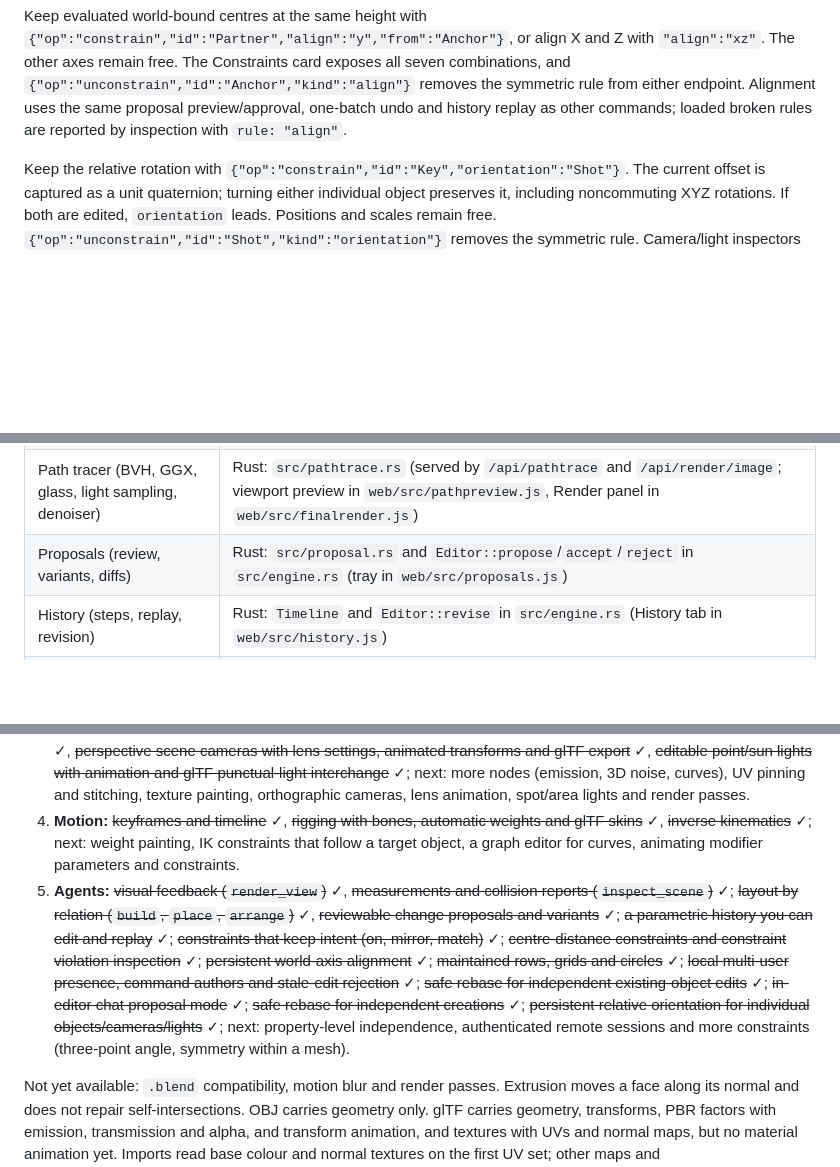
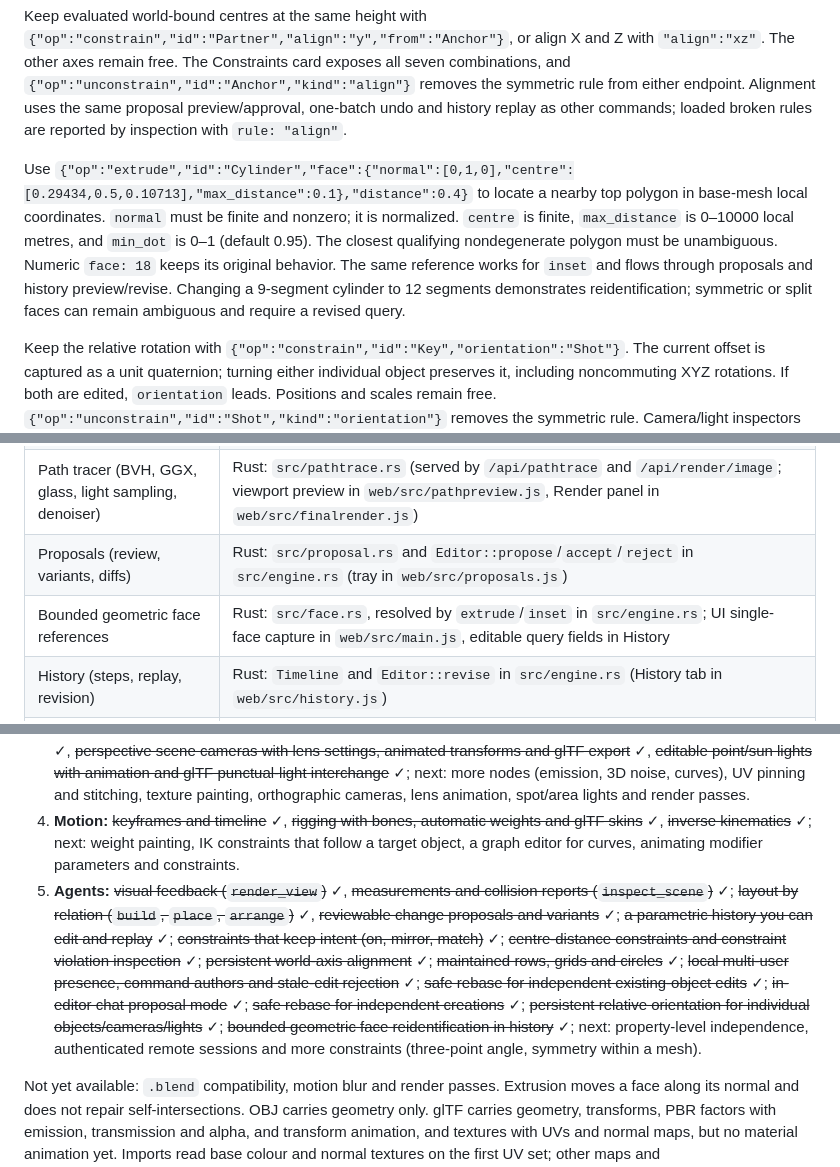
Before and after one commit to rsasaki0109/Tatara, a Markdown page: README.md, 3 parts joined by grey strips. Drawn GitHub-style; blank space fills up the shorter version.

```diff
--- a/README.md
+++ b/README.md
@@ -352,6 +357,8 @@ curl http://127.0.0.1:3000/api/commands \
 Keep two existing objects or groups a fixed centre distance apart with `{"op":"constrain","id":"Partner","distance":2,"from":"Anchor"}`. This uses the same typed batch endpoint and generated schema as every other edit. Distance changes participate in undo, proposal preview/approval and parametric history replay. `GET /api/inspect` includes `constraint_violation` issues for unsatisfied constraints in loaded scenes, with expected/measured centre distances for distance rules. Batches involving distance or alignment constraints must satisfy every rule or fail atomically.
 
 Keep evaluated world-bound centres at the same height with `{"op":"constrain","id":"Partner","align":"y","from":"Anchor"}`, or align X and Z with `"align":"xz"`. The other axes remain free. The Constraints card exposes all seven combinations, and `{"op":"unconstrain","id":"Anchor","kind":"align"}` removes the symmetric rule from either endpoint. Alignment uses the same proposal preview/approval, one-batch undo and history replay as other commands; loaded broken rules are reported by inspection with `rule: "align"`.
+
+Use `{"op":"extrude","id":"Cylinder","face":{"normal":[0,1,0],"centre":[0.29434,0.5,0.10713],"max_distance":0.1},"distance":0.4}` to locate a nearby top polygon in base-mesh local coordinates. `normal` must be finite and nonzero; it is normalized. `centre` is finite, `max_distance` is 0–10000 local metres, and `min_dot` is 0–1 (default 0.95). The closest qualifying nondegenerate polygon must be unambiguous. Numeric `face: 18` keeps its original behavior. The same reference works for `inset` and flows through proposals and history preview/revise. Changing a 9-segment cylinder to 12 segments demonstrates reidentification; symmetric or split faces can remain ambiguous and require a revised query.
 
 Keep the relative rotation with `{"op":"constrain","id":"Key","orientation":"Shot"}`. The current offset is captured as a unit quaternion; turning either individual object preserves it, including noncommuting XYZ rotations. If both are edited, `orientation` leads. Positions and scales remain free. `{"op":"unconstrain","id":"Shot","kind":"orientation"}` removes the symmetric rule. Camera/light inspectors expose this rule too; group endpoints are rejected. It preserves static edit intent, not an evaluated per-frame relationship between independent animation tracks. Stored scenes include `relative: [x,y,z,w]`, validated as a unit quaternion. Inspection reports unsatisfied imported rules; incompatible rules reject the whole batch.
 
@@ -407,6 +414,7 @@ This needs ffmpeg and a Chromium build. Set `TATARA_BROWSER_PATH` if Playwright'
 | Scene cameras | Rust: `src/camera.rs` (lens validation, frame-sampled camera transforms); picking helpers and Look through in `web/src/viewport.js`, lens card in `web/src/main.js`; glTF camera nodes in `src/gltf.rs` |
 | Path tracer (BVH, GGX, glass, light sampling, denoiser) | Rust: `src/pathtrace.rs` (served by `/api/pathtrace` and `/api/render/image`; viewport preview in `web/src/pathpreview.js`, Render panel in `web/src/finalrender.js`) |
 | Proposals (review, variants, diffs) | Rust: `src/proposal.rs` and `Editor::propose`/`accept`/`reject` in `src/engine.rs` (tray in `web/src/proposals.js`) |
+| Bounded geometric face references | Rust: `src/face.rs`, resolved by `extrude`/`inset` in `src/engine.rs`; UI single-face capture in `web/src/main.js`, editable query fields in History |
 | History (steps, replay, revision) | Rust: `Timeline` and `Editor::revise` in `src/engine.rs` (History tab in `web/src/history.js`) |
 | Constraints (on, mirrors, matches, distance, align, orientation) | Rust: `src/constraint.rs`, solved after every batch in `src/engine.rs` (Constraints card and link lines in `web/src/main.js` and `web/src/viewport.js`) |
 | World lighting (skies, HDRI, environment sampling) | Rust: `src/world.rs` (HDR files in `src/image.rs`; viewport lighting in `web/src/viewport.js`) |
@@ -463,7 +471,7 @@ The aim is a creation suite that surpasses Blender for human and agent collabora
 2. **Interchange:** ~~glTF import and export~~ ✓, ~~browser-only Rust/WASM build~~ ✓, ~~textures and UVs in glTF~~ ✓, ~~image and normal textures both ways~~ ✓; next: metallic-roughness, occlusion and emissive maps, and opening `.tatara.json` links directly in the web build.
 3. **Look development:** ~~emission, glass, opacity and material presets~~ ✓, ~~procedural textures~~ ✓, ~~relief, image textures and normal maps~~ ✓, ~~seamless triplanar blending~~ ✓, ~~node-based materials~~ ✓, ~~UV unwrapping and editing~~ ✓, ~~path-traced rendered preview~~ ✓, ~~depth of field and final renders to PNG and animated PNG~~ ✓, ~~HDRI and sky lighting~~ ✓, ~~perspective scene cameras with lens settings, animated transforms and glTF export~~ ✓, ~~editable point/sun lights with animation and glTF punctual-light interchange~~ ✓; next: more nodes (emission, 3D noise, curves), UV pinning and stitching, texture painting, orthographic cameras, lens animation, spot/area lights and render passes.
 4. **Motion:** ~~keyframes and timeline~~ ✓, ~~rigging with bones, automatic weights and glTF skins~~ ✓, ~~inverse kinematics~~ ✓; next: weight painting, IK constraints that follow a target object, a graph editor for curves, animating modifier parameters and constraints.
-5. **Agents:** ~~visual feedback (`render_view`)~~ ✓, ~~measurements and collision reports (`inspect_scene`)~~ ✓; ~~layout by relation (`build`, `place`, `arrange`)~~ ✓, ~~reviewable change proposals and variants~~ ✓; ~~a parametric history you can edit and replay~~ ✓; ~~constraints that keep intent (on, mirror, match)~~ ✓; ~~centre-distance constraints and constraint violation inspection~~ ✓; ~~persistent world-axis alignment~~ ✓; ~~maintained rows, grids and circles~~ ✓; ~~local multi-user presence, command authors and stale-edit rejection~~ ✓; ~~safe rebase for independent existing-object edits~~ ✓; ~~in-editor chat proposal mode~~ ✓; ~~safe rebase for independent creations~~ ✓; ~~persistent relative orientation for individual objects/cameras/lights~~ ✓; next: property-level independence, authenticated remote sessions and more constraints (three-point angle, symmetry within a mesh).
+5. **Agents:** ~~visual feedback (`render_view`)~~ ✓, ~~measurements and collision reports (`inspect_scene`)~~ ✓; ~~layout by relation (`build`, `place`, `arrange`)~~ ✓, ~~reviewable change proposals and variants~~ ✓; ~~a parametric history you can edit and replay~~ ✓; ~~constraints that keep intent (on, mirror, match)~~ ✓; ~~centre-distance constraints and constraint violation inspection~~ ✓; ~~persistent world-axis alignment~~ ✓; ~~maintained rows, grids and circles~~ ✓; ~~local multi-user presence, command authors and stale-edit rejection~~ ✓; ~~safe rebase for independent existing-object edits~~ ✓; ~~in-editor chat proposal mode~~ ✓; ~~safe rebase for independent creations~~ ✓; ~~persistent relative orientation for individual objects/cameras/lights~~ ✓; ~~bounded geometric face reidentification in history~~ ✓; next: property-level independence, authenticated remote sessions and more constraints (three-point angle, symmetry within a mesh).
 
 Not yet available: `.blend` compatibility, motion blur and render passes. Extrusion moves a face along its normal and does not repair self-intersections. OBJ carries geometry only. glTF carries geometry, transforms, PBR factors with emission, transmission and alpha, and transform animation, and textures with UVs and normal maps, but no material animation yet. Imports read base colour and normal textures on the first UV set; other maps and `KHR_texture_transform` are ignored, and images in external files are skipped. Edits that change a mesh's topology (extrude, subdivide, booleans, mirror) drop its own UVs and fall back to projection. glTF has no triplanar blending, so exported projected textures use the side each face is turned to, which shows seams on curved surfaces in other viewers. Importing a sheared node hierarchy bakes the transform into the vertices. Save the native scene to keep modifiers and edit history.
 
```
Also changed, not shown: other parts of README.md (+7 -2 lines), docs/media/faceHistory.gif (added), 10 other files.
